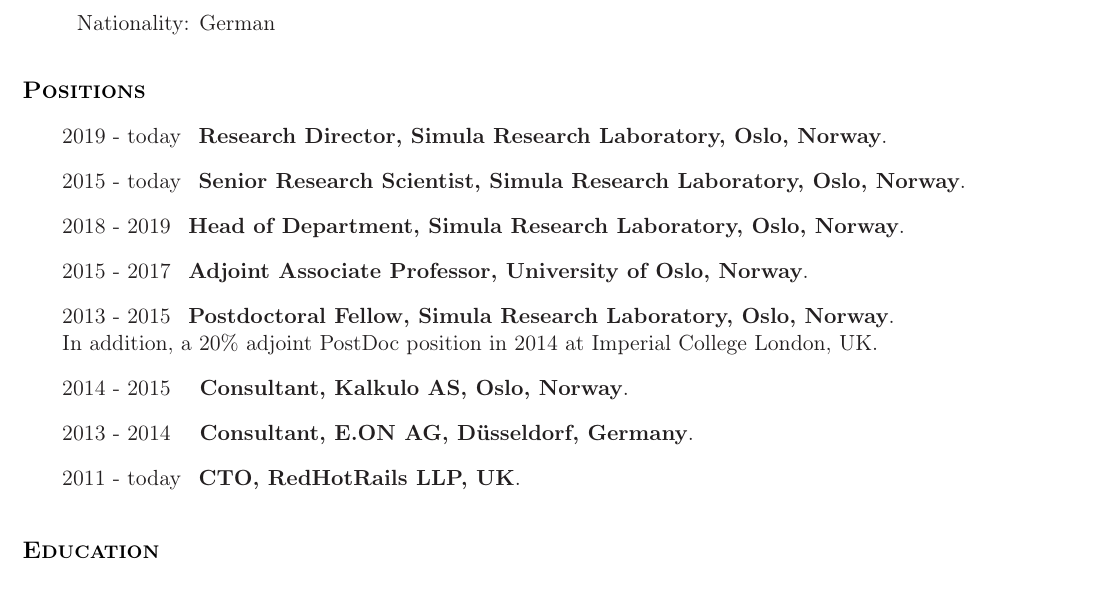
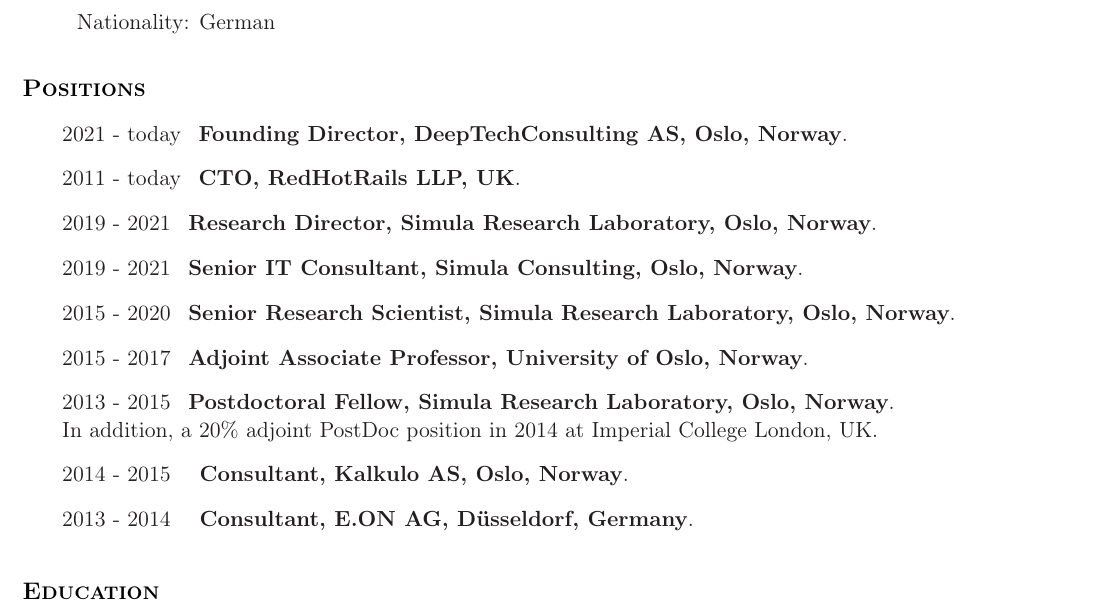
Before and after one commit to funsim/cv, a LaTeX CV (SimonFunkeCV.tex): part of page 1 of 7, cut so that both start at the same text. Compiled offline with pdfLaTeX.

Commit message:
Update CV

```diff
--- a/SimonFunkeCV.tex
+++ b/SimonFunkeCV.tex
@@ -138,9 +138,12 @@
 %%%%%%%%%%%%%%%%%%%%%%%%%% Employment %%%%%%%%%%%%%%%%%%%%%%%%%%%%%%%%
 \sectionheader{Positions}
 \begin{outerlist}
-\item[] \positionlocationdate{\hspace{-0.2cm}Research Director}{Simula Research Laboratory, Oslo, Norway}{2019 - today}
-\item[] \positionlocationdate{\hspace{-0.2cm}Senior Research Scientist}{Simula Research Laboratory, Oslo, Norway}{2015 - today}
-\item[] \positionlocationdate{\hspace{-0.2cm}Head of Department}{Simula Research Laboratory, Oslo, Norway}{2018 - 2019}
+\item[] \positionlocationdate{\hspace{-0.2cm}Founding Director}{DeepTechConsulting AS, Oslo, Norway}{2021 - today}
+\item[] \positionlocationdate{\hspace{-0.2cm}CTO}{RedHotRails LLP, UK}{2011 - today}
+\item[] \positionlocationdate{\hspace{-0.2cm}Research Director}{Simula Research Laboratory, Oslo, Norway}{2019 - 2021}
+\item[] \positionlocationdate{\hspace{-0.2cm}Senior IT Consultant}{Simula Consulting, Oslo, Norway}{2019 - 2021}
+%\item[] \positionlocationdate{\hspace{-0.2cm}Head of Department}{Simula Research Laboratory, Oslo, Norway}{2018 - 2019}
+\item[] \positionlocationdate{\hspace{-0.2cm}Senior Research Scientist}{Simula Research Laboratory, Oslo, Norway}{2015 - 2020}
 %\item[] \positionlocationdate{\hspace{-0.2cm}Senior Research Scientist}{Simula Research Laboratory, Oslo, Norway}{2016 - today}
 %\item[] \positionlocationdate{\hspace{-0.2cm}Research Scientist}{Simula Research Laboratory, Oslo, Norway}{2016 - today}
 %\item[] \positionlocationdate{\hspace{-0.2cm}MC Member}{COST Action TD1307 (European Model Reduction Network)}{2016 - today}
@@ -151,7 +154,6 @@
 \item[] \locationdate{Consultant, Kalkulo AS, Oslo, Norway}{2014 - 2015}
         %Metocean model for oil\&gas industry company.
 \item[] \locationdate{Consultant, E.ON AG, D\"usseldorf, Germany}{2013 - 2014}
-\item[] \positionlocationdate{\hspace{-0.2cm}CTO}{RedHotRails LLP, UK}{2011 - today}
         %Numerical study of safety measures for the release of toxic dusts.
 %\item[] \locationdate{MeyGen }{2013 - 2014}
         %Helped to improve the tidal turbine layouts
```
Also changed, not shown: SimonFunkeCV.pdf.
